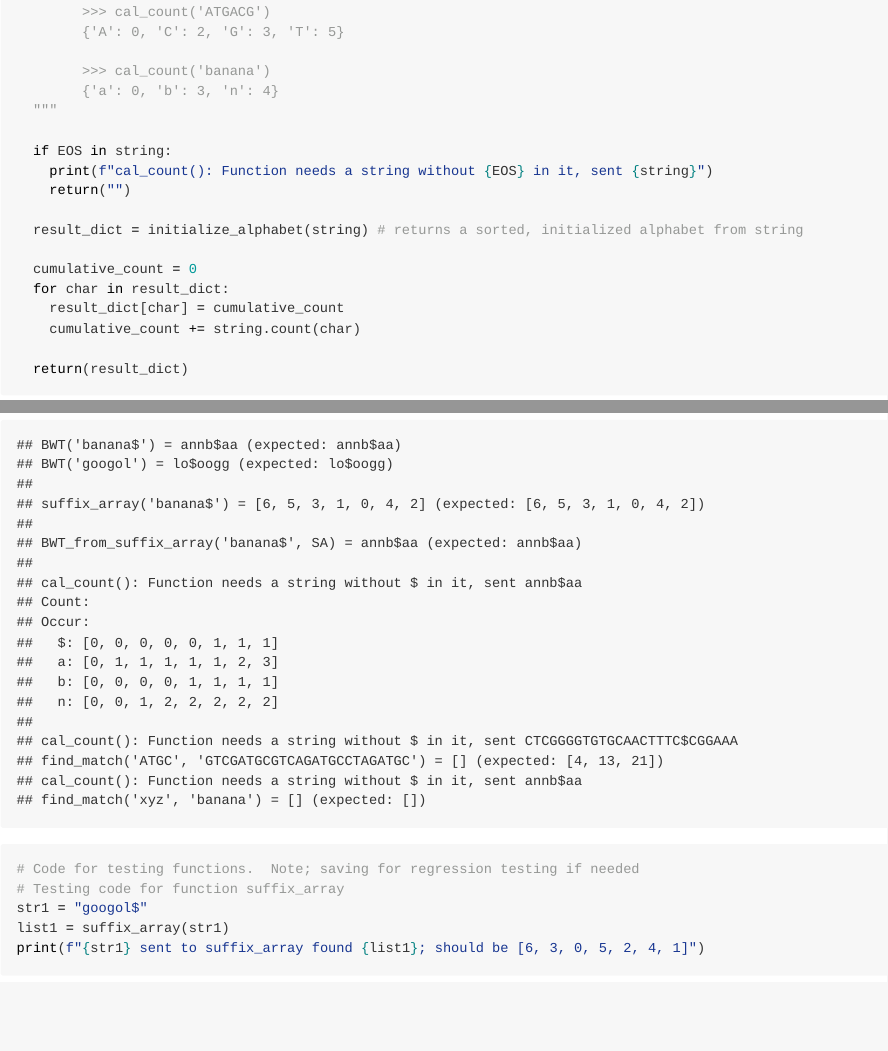
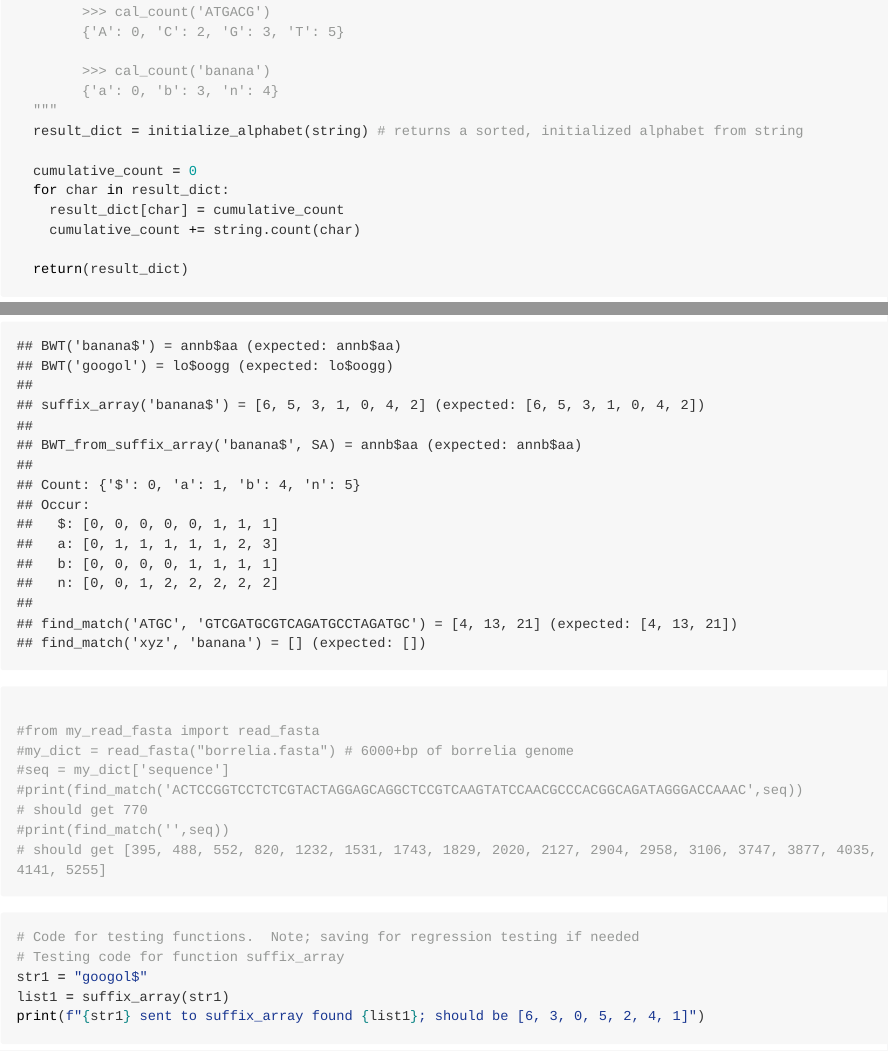
Before and after one commit to abimckinley/BINF6250F25, an R Markdown document (project07.Rmd): the page in a window 1100 px wide, from 4280 px down, and a second part further down, joined at a grey line. Rendered offline with R 4.5, knitr and Pandoc, with nearby package versions; long lines of code are wrapped.

Commit message:
Removed check in calc_count to flag an error if it is sent a string with at $ in it.  It now counts it as well.

````diff
--- a/project07.Rmd
+++ b/project07.Rmd
@@ -209,11 +209,6 @@ def cal_count(string: str) -> dict[str, int]:
         >>> cal_count('banana')
         {'a': 0, 'b': 3, 'n': 4}
   """
-
-  if EOS in string:
-    print(f"cal_count(): Function needs a string without {EOS} in it, sent {string}")
-    return("")
-
   result_dict = initialize_alphabet(string) # returns a sorted, initialized alphabet from string
 
   cumulative_count = 0
@@ -309,6 +305,16 @@ if __name__ == "__main__":
     print(f"find_match('ATGC', 'GTCGATGCGTCAGATGCCTAGATGC') = {find_match('ATGC', 'GTCGATGCGTCAGATGCCTAGATGC')} (expected: [4, 13, 21])")
     print(f"find_match('xyz', 'banana') = {find_match('xyz', 'banana')} (expected: [])")
 
+```
+```{python}
+
+#from my_read_fasta import read_fasta
+#my_dict = read_fasta("borrelia.fasta") # 6000+bp of borrelia genome
+#seq = my_dict['sequence']
+#print(find_match('ACTCCGGTCCTCTCGTACTAGGAGCAGGCTCCGTCAAGTATCCAACGCCCACGGCAGATAGGGACCAAAC',seq))
+# should get 770
+#print(find_match('',seq))
+# should get [395, 488, 552, 820, 1232, 1531, 1743, 1829, 2020, 2127, 2904, 2958, 3106, 3747, 3877, 4035, 4141, 5255]
 ```
 
 ```{python}
````
Also changed, not shown: project07.Rmd (1 more changed lines).
